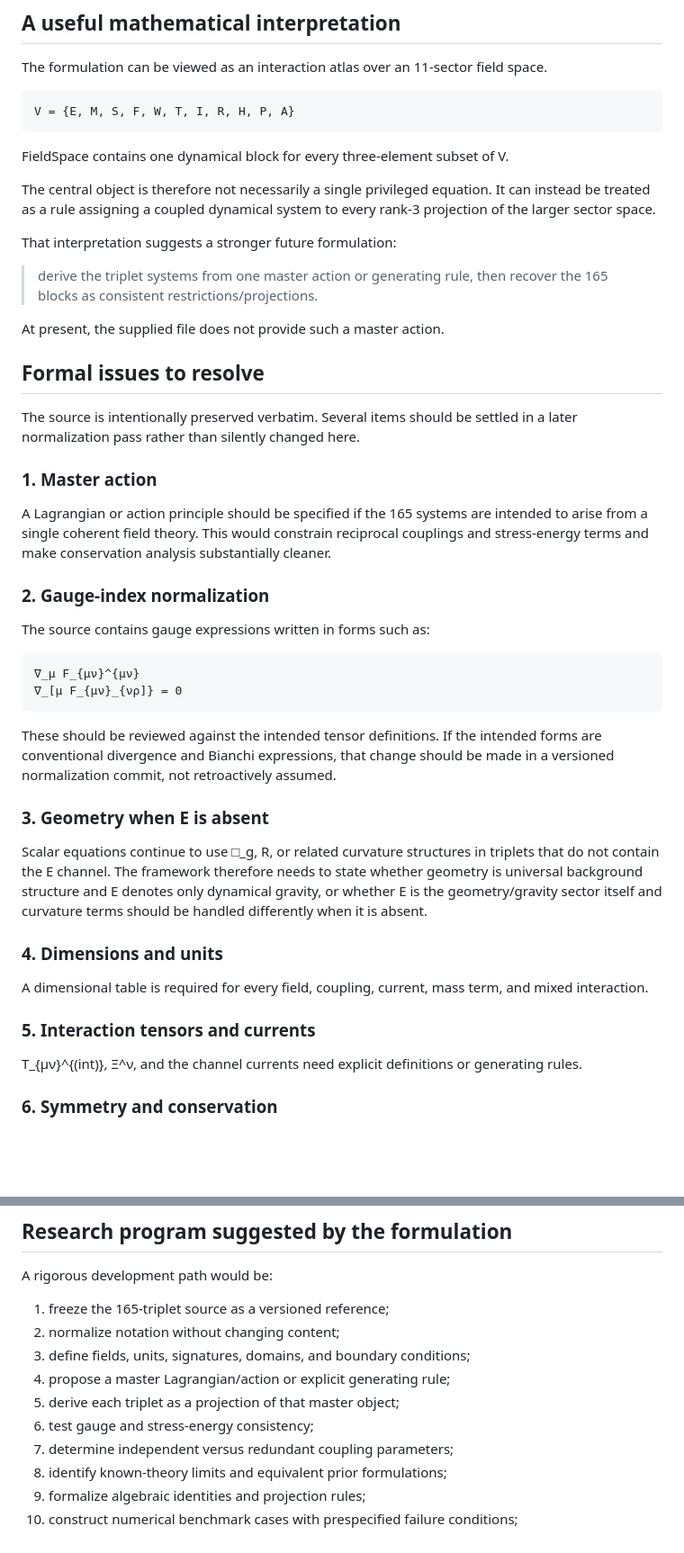
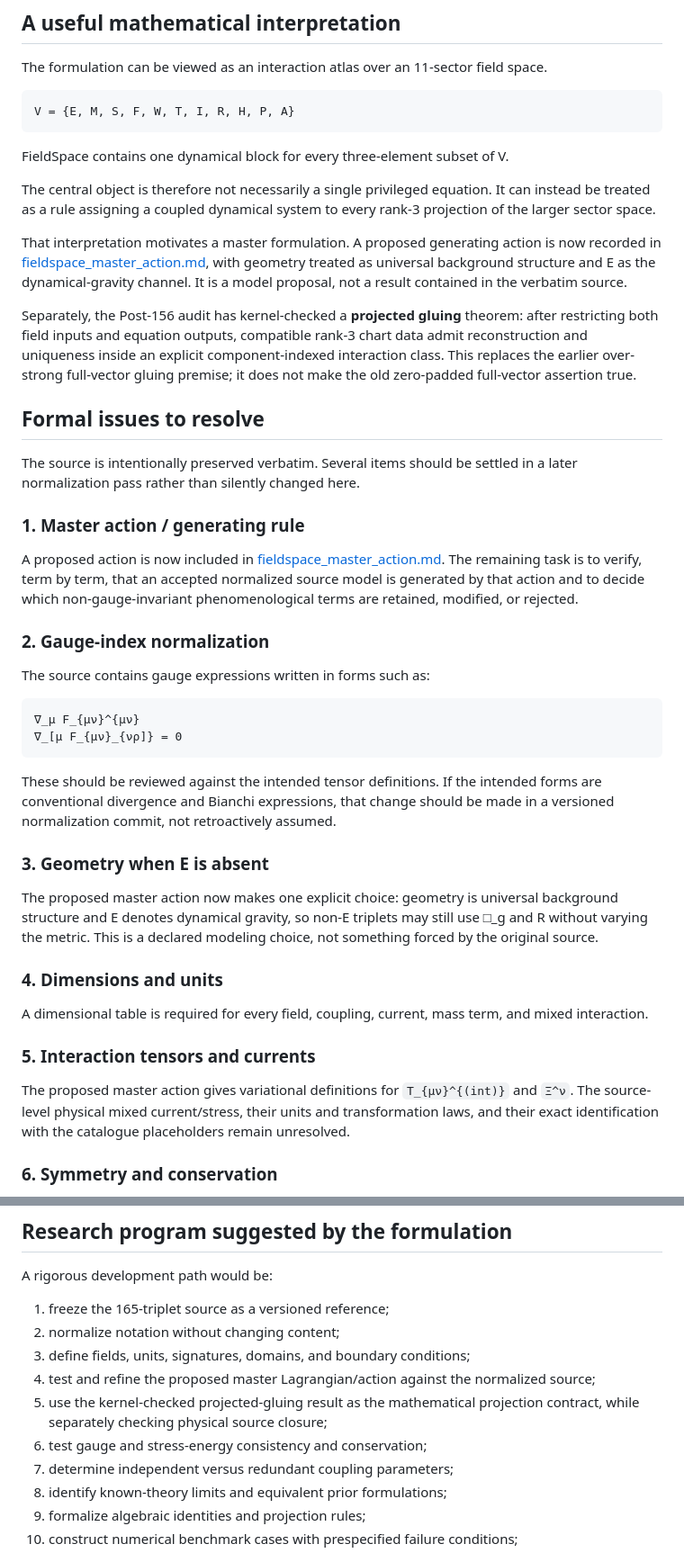
Before and after one commit to enuminous/FieldSpace, a Markdown page: README.md, 2 parts joined by grey strips. Shown at 90% size. Rendered like a GitHub page; blank space fills up the shorter version.

Commit message:
Update FieldSpace documentation for projected gluing and master action

```diff
--- a/README.md
+++ b/README.md
@@ -137,19 +141,17 @@ FieldSpace contains one dynamical block for every three-element subset of V.
 
 The central object is therefore not necessarily a single privileged equation. It can instead be treated as a rule assigning a coupled dynamical system to every rank-3 projection of the larger sector space.
 
-That interpretation suggests a stronger future formulation:
+That interpretation motivates a master formulation. A proposed generating action is now recorded in [fieldspace_master_action.md](./fieldspace_master_action.md), with geometry treated as universal background structure and E as the dynamical-gravity channel. It is a model proposal, not a result contained in the verbatim source.
 
-> derive the triplet systems from one master action or generating rule, then recover the 165 blocks as consistent restrictions/projections.
-
-At present, the supplied file does not provide such a master action.
+Separately, the Post-156 audit has kernel-checked a **projected gluing** theorem: after restricting both field inputs and equation outputs, compatible rank-3 chart data admit reconstruction and uniqueness inside an explicit component-indexed interaction class. This replaces the earlier over-strong full-vector gluing premise; it does not make the old zero-padded full-vector assertion true.
 
 ## Formal issues to resolve
 
 The source is intentionally preserved verbatim. Several items should be settled in a later normalization pass rather than silently changed here.
 
-### 1. Master action
+### 1. Master action / generating rule
 
-A Lagrangian or action principle should be specified if the 165 systems are intended to arise from a single coherent field theory. This would constrain reciprocal couplings and stress-energy terms and make conservation analysis substantially cleaner.
+A proposed action is now included in [fieldspace_master_action.md](./fieldspace_master_action.md). The remaining task is to verify, term by term, that an accepted normalized source model is generated by that action and to decide which non-gauge-invariant phenomenological terms are retained, modified, or rejected.
 
 ### 2. Gauge-index normalization
 
@@ -162,7 +164,7 @@ These should be reviewed against the intended tensor definitions. If the intende
 
 ### 3. Geometry when E is absent
 
-Scalar equations continue to use □_g, R, or related curvature structures in triplets that do not contain the E channel. The framework therefore needs to state whether geometry is universal background structure and E denotes only dynamical gravity, or whether E is the geometry/gravity sector itself and curvature terms should be handled differently when it is absent.
+The proposed master action now makes one explicit choice: geometry is universal background structure and E denotes dynamical gravity, so non-E triplets may still use □_g and R without varying the metric. This is a declared modeling choice, not something forced by the original source.
 
 ### 4. Dimensions and units
 
@@ -170,7 +172,7 @@ A dimensional table is required for every field, coupling, current, mass term, a
 
 ### 5. Interaction tensors and currents
 
-T_{μν}^{(int)}, Ξ^ν, and the channel currents need explicit definitions or generating rules.
+The proposed master action gives variational definitions for `T_{μν}^{(int)}` and `Ξ^ν`. The source-level physical mixed current/stress, their units and transformation laws, and their exact identification with the catalogue placeholders remain unresolved.
 
 ### 6. Symmetry and conservation
 
@@ -187,9 +189,9 @@ A rigorous development path would be:
 1. freeze the 165-triplet source as a versioned reference;
 2. normalize notation without changing content;
 3. define fields, units, signatures, domains, and boundary conditions;
-4. propose a master Lagrangian/action or explicit generating rule;
-5. derive each triplet as a projection of that master object;
-6. test gauge and stress-energy consistency;
+4. test and refine the proposed master Lagrangian/action against the normalized source;
+5. use the kernel-checked projected-gluing result as the mathematical projection contract, while separately checking physical source closure;
+6. test gauge and stress-energy consistency and conservation;
 7. determine independent versus redundant coupling parameters;
 8. identify known-theory limits and equivalent prior formulations;
 9. formalize algebraic identities and projection rules;
```
Also changed, not shown: other parts of README.md (+5 -1 lines).
